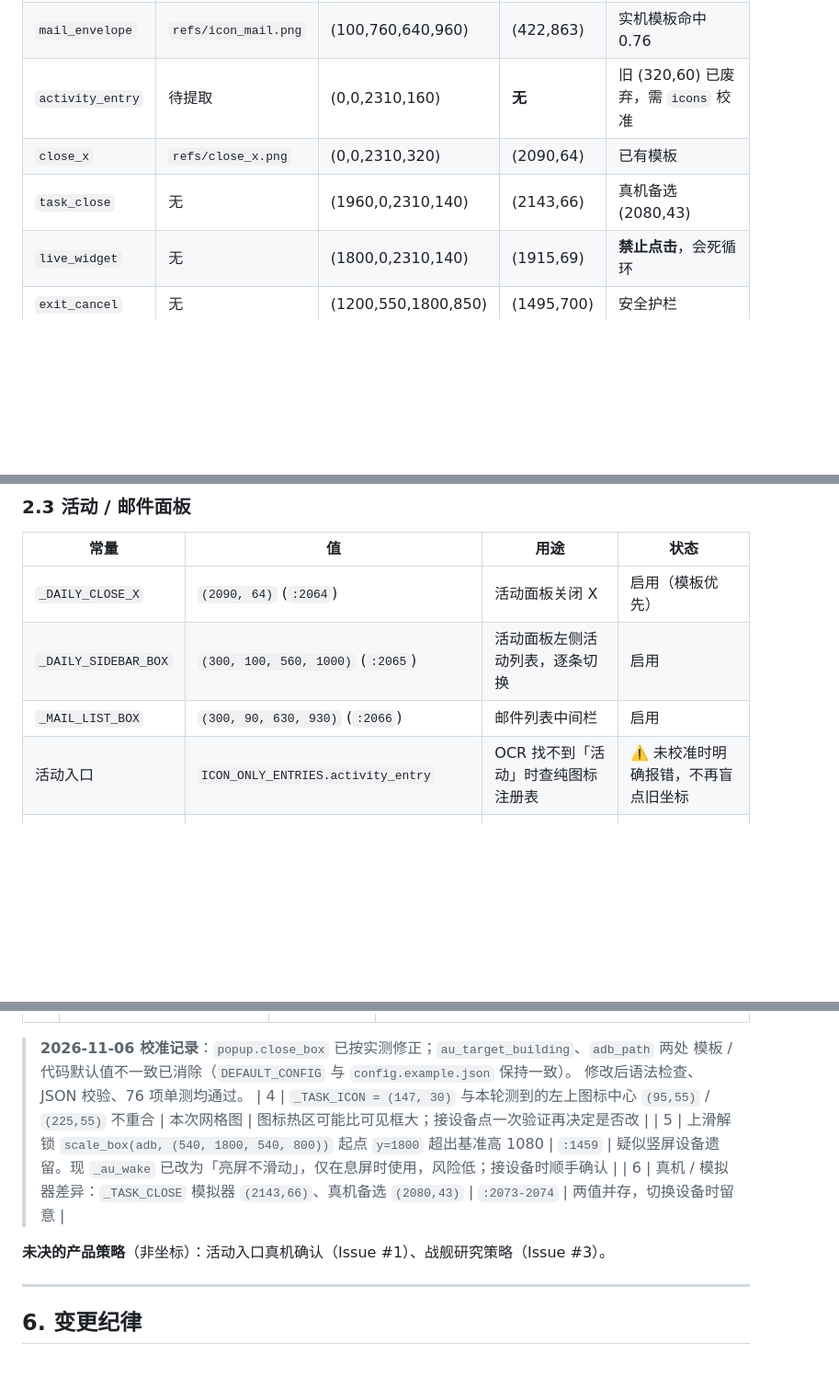
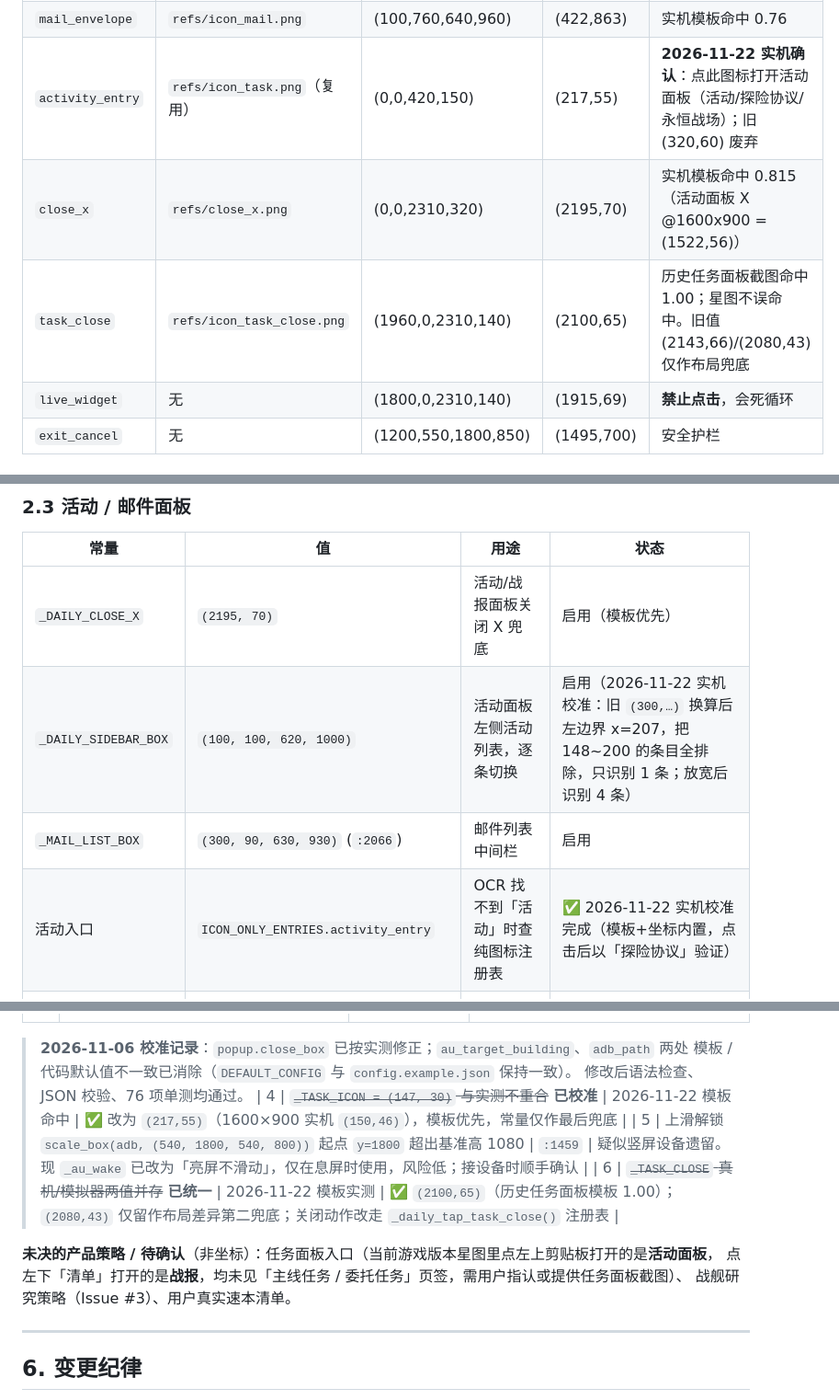
Before and after one commit to ZXCVBNM487/lglr-autoupgrade, a Markdown page: docs/点击坐标参数表.md, 3 parts joined by grey strips. Shown at 92% size. Drawn GitHub-style; blank space fills up the shorter version.

```diff
--- a/docs/点击坐标参数表.md
+++ b/docs/点击坐标参数表.md
@@ -75,9 +75,9 @@
 | --- | --- | --- | --- | --- |
 | `task_clipboard` | `refs/icon_task.png` | (0,0,420,150) | (217,55) | 实机模板命中 0.85 |
 | `mail_envelope` | `refs/icon_mail.png` | (100,760,640,960) | (422,863) | 实机模板命中 0.76 |
-| `activity_entry` | 待提取 | (0,0,2310,160) | **无** | 旧 (320,60) 已废弃，需 `icons` 校准 |
-| `close_x` | `refs/close_x.png` | (0,0,2310,320) | (2090,64) | 已有模板 |
-| `task_close` | 无 | (1960,0,2310,140) | (2143,66) | 真机备选 (2080,43) |
+| `activity_entry` | `refs/icon_task.png`（复用） | (0,0,420,150) | (217,55) | **2026-11-22 实机确认**：点此图标打开活动面板（活动/探险协议/永恒战场）；旧 (320,60) 废弃 |
+| `close_x` | `refs/close_x.png` | (0,0,2310,320) | (2195,70) | 实机模板命中 0.815（活动面板 X @1600x900 = (1522,56)） |
+| `task_close` | `refs/icon_task_close.png` | (1960,0,2310,140) | (2100,65) | 历史任务面板截图命中 1.00；星图不误命中。旧值 (2143,66)/(2080,43) 仅作布局兜底 |
 | `live_widget` | 无 | (1800,0,2310,140) | (1915,69) | **禁止点击**，会死循环 |
 | `exit_cancel` | 无 | (1200,550,1800,850) | (1495,700) | 安全护栏 |
 
@@ -106,10 +106,10 @@
 
 | 常量 | 值 | 用途 | 状态 |
 | --- | --- | --- | --- |
-| `_DAILY_CLOSE_X` | `(2090, 64)` (`:2064`) | 活动面板关闭 X | 启用（模板优先） |
-| `_DAILY_SIDEBAR_BOX` | `(300, 100, 560, 1000)` (`:2065`) | 活动面板左侧活动列表，逐条切换 | 启用 |
+| `_DAILY_CLOSE_X` | `(2195, 70)` | 活动/战报面板关闭 X 兜底 | 启用（模板优先） |
+| `_DAILY_SIDEBAR_BOX` | `(100, 100, 620, 1000)` | 活动面板左侧活动列表，逐条切换 | 启用（2026-11-22 实机校准：旧 `(300,…)` 换算后左边界 x=207，把 148~200 的条目全排除，只识别 1 条；放宽后识别 4 条） |
 | `_MAIL_LIST_BOX` | `(300, 90, 630, 930)` (`:2066`) | 邮件列表中间栏 | 启用 |
-| 活动入口 | `ICON_ONLY_ENTRIES.activity_entry` | OCR 找不到「活动」时查纯图标注册表 | ⚠️ 未校准时明确报错，不再盲点旧坐标 |
+| 活动入口 | `ICON_ONLY_ENTRIES.activity_entry` | OCR 找不到「活动」时查纯图标注册表 | ✅ 2026-11-22 实机校准完成（模板+坐标内置，点击后以「探险协议」验证） |
 | 顶部条扫描区 | `scale_box(adb, (0, 0, DESIGN_W, 130))` (`:2325`) | 限定顶部栏找「活动」 | 启用 |
 | 邮件图标兜底 | `scale_box(adb, (465, 860, 0, 0))` (`:2495`) | OCR 找不到「邮件」时兜底 | 启用（附件自动入库，默认不领） |
 | 顶部左栏扫描 | `scale_box(adb, (0, 80, 330, DESIGN_H))` (`:2375`) | 限定左侧栏 OCR | 启用 |
@@ -210,11 +210,13 @@ python lagrange_upgrade.py shot        # 输出 shot.png
 > **2026-11-06 校准记录**：`popup.close_box` 已按实测修正；`au_target_building`、`adb_path` 两处
 > 模板 / 代码默认值不一致已消除（`DEFAULT_CONFIG` 与 `config.example.json` 保持一致）。
 > 修改后语法检查、JSON 校验、76 项单测均通过。
-| 4 | `_TASK_ICON = (147, 30)` 与本轮测到的左上图标中心 `(95,55)` / `(225,55)` 不重合 | 本次网格图 | 图标热区可能比可见框大；接设备点一次验证再决定是否改 |
+| 4 | ~~`_TASK_ICON = (147, 30)` 与实测不重合~~ **已校准** | 2026-11-22 模板命中 | ✅ 改为 `(217,55)`（1600×900 实机 `(150,46)`），模板优先，常量仅作最后兜底 |
 | 5 | 上滑解锁 `scale_box(adb, (540, 1800, 540, 800))` 起点 `y=1800` 超出基准高 1080 | `:1459` | 疑似竖屏设备遗留。现 `_au_wake` 已改为「亮屏不滑动」，仅在息屏时使用，风险低；接设备时顺手确认 |
-| 6 | 真机 / 模拟器差异：`_TASK_CLOSE` 模拟器 `(2143,66)`、真机备选 `(2080,43)` | `:2073-2074` | 两值并存，切换设备时留意 |
+| 6 | ~~`_TASK_CLOSE` 真机/模拟器两值并存~~ **已统一** | 2026-11-22 模板实测 | ✅ `(2100,65)`（历史任务面板模板 1.00）；`(2080,43)` 仅留作布局差异第二兜底；关闭动作改走 `_daily_tap_task_close()` 注册表 |
 
-**未决的产品策略**（非坐标）：活动入口真机确认（Issue #1）、战舰研究策略（Issue #3）。
+**未决的产品策略 / 待确认**（非坐标）：任务面板入口（当前游戏版本星图里点左上剪贴板打开的是**活动面板**，
+点左下「清单」打开的是**战报**，均未见「主线任务 / 委托任务」页签，需用户指认或提供任务面板截图）、
+战舰研究策略（Issue #3）、用户真实速本清单。
 
 ---
 
```
Also changed, not shown: other parts of docs/点击坐标参数表.md (+1 -1 lines), README.md (+17 -5 lines), refs/icon_task_close.png (added), 2 other files.
